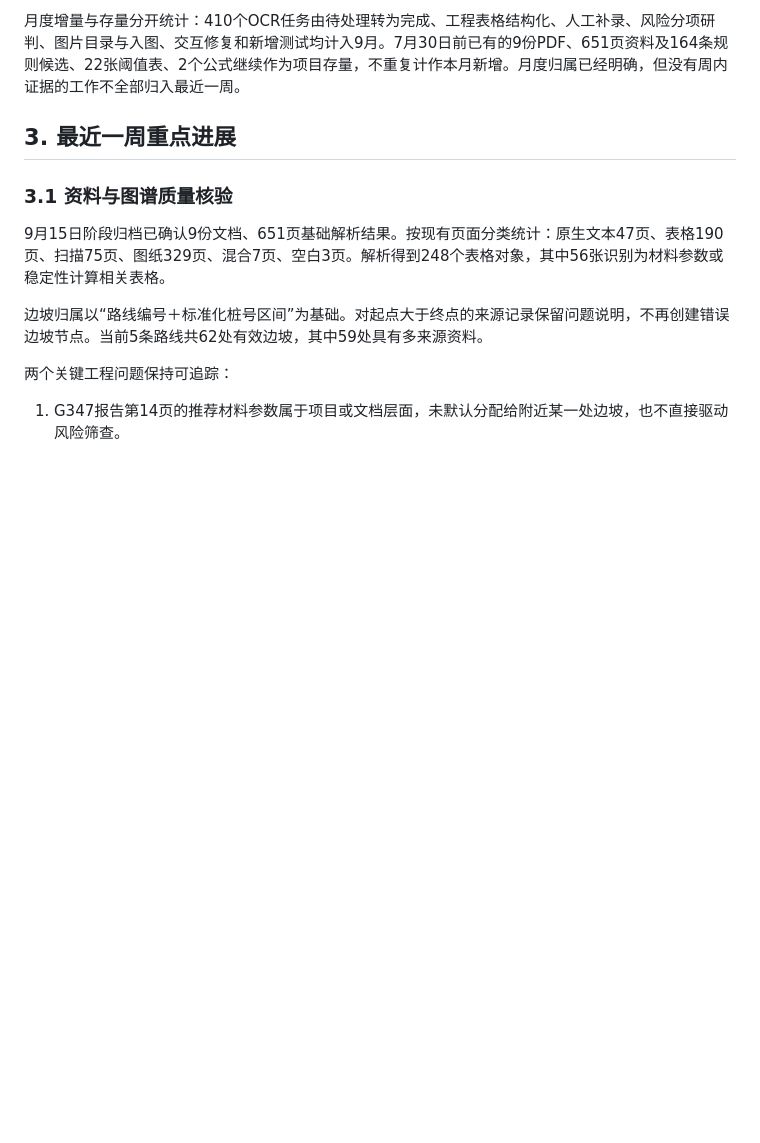
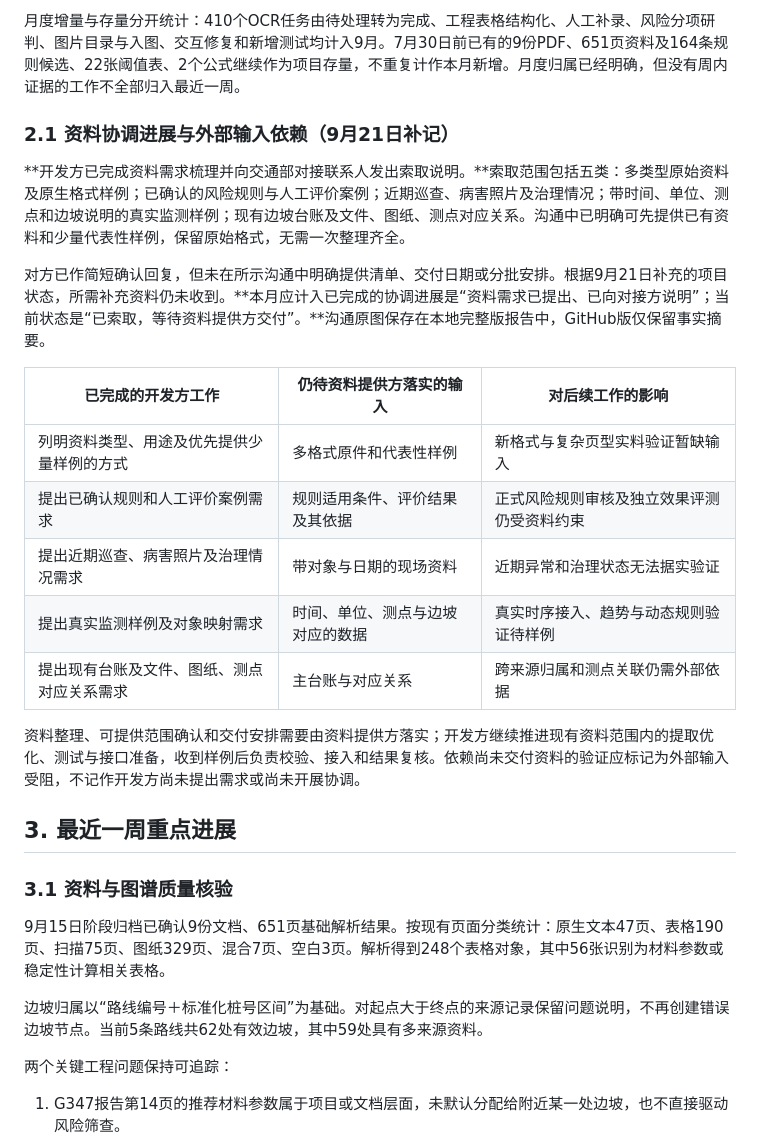
Before and after one commit to advanceHiyan/SlopeKG, a Markdown page: docs/SlopeKG月度进展报告_20260920.md, the part around the change. GitHub-like rendering; blank space fills up the shorter version.

Commit message:
Record completed data coordination and outstanding external inputs

```diff
--- a/docs/SlopeKG月度进展报告_20260920.md
+++ b/docs/SlopeKG月度进展报告_20260920.md
@@ -34,6 +34,22 @@
 可对照[9月9日工程表格优化说明](PDF计算资料提取优化与缺口复核_20260909.md)和[9月15日阶段成果说明](阶段成果说明_20260915.md)。后者是历史截面，其中38/40页内事实命中等数值已被本报告的9月20日结果更新，不应混用。
 
 月度增量与存量分开统计：410个OCR任务由待处理转为完成、工程表格结构化、人工补录、风险分项研判、图片目录与入图、交互修复和新增测试均计入9月。7月30日前已有的9份PDF、651页资料及164条规则候选、22张阈值表、2个公式继续作为项目存量，不重复计作本月新增。月度归属已经明确，但没有周内证据的工作不全部归入最近一周。
+
+### 2.1 资料协调进展与外部输入依赖（9月21日补记）
+
+**开发方已完成资料需求梳理并向交通部对接联系人发出索取说明。**索取范围包括五类：多类型原始资料及原生格式样例；已确认的风险规则与人工评价案例；近期巡查、病害照片及治理情况；带时间、单位、测点和边坡说明的真实监测样例；现有边坡台账及文件、图纸、测点对应关系。沟通中已明确可先提供已有资料和少量代表性样例，保留原始格式，无需一次整理齐全。
+
+对方已作简短确认回复，但未在所示沟通中明确提供清单、交付日期或分批安排。根据9月21日补充的项目状态，所需补充资料仍未收到。**本月应计入已完成的协调进展是“资料需求已提出、已向对接方说明”；当前状态是“已索取，等待资料提供方交付”。**沟通原图保存在本地完整版报告中，GitHub版仅保留事实摘要。
+
+| 已完成的开发方工作 | 仍待资料提供方落实的输入 | 对后续工作的影响 |
+|---|---|---|
+| 列明资料类型、用途及优先提供少量样例的方式 | 多格式原件和代表性样例 | 新格式与复杂页型实料验证暂缺输入 |
+| 提出已确认规则和人工评价案例需求 | 规则适用条件、评价结果及其依据 | 正式风险规则审核及独立效果评测仍受资料约束 |
+| 提出近期巡查、病害照片及治理情况需求 | 带对象与日期的现场资料 | 近期异常和治理状态无法据实验证 |
+| 提出真实监测样例及对象映射需求 | 时间、单位、测点与边坡对应的数据 | 真实时序接入、趋势与动态规则验证待样例 |
+| 提出现有台账及文件、图纸、测点对应关系需求 | 主台账与对应关系 | 跨来源归属和测点关联仍需外部依据 |
+
+资料整理、可提供范围确认和交付安排需要由资料提供方落实；开发方继续推进现有资料范围内的提取优化、测试与接口准备，收到样例后负责校验、接入和结果复核。依赖尚未交付资料的验证应标记为外部输入受阻，不记作开发方尚未提出需求或尚未开展协调。
 
 ## 3. 最近一周重点进展
 
```
